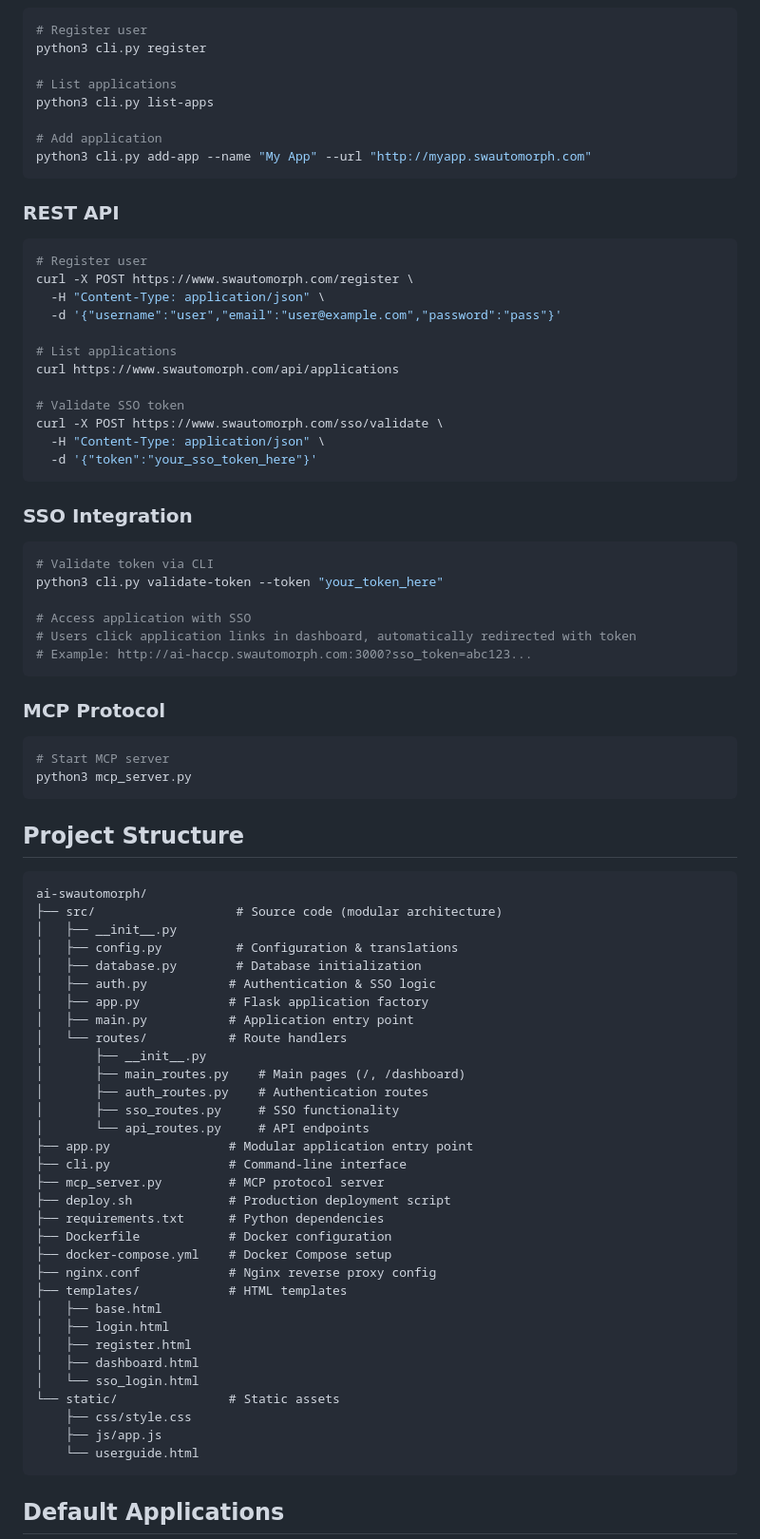
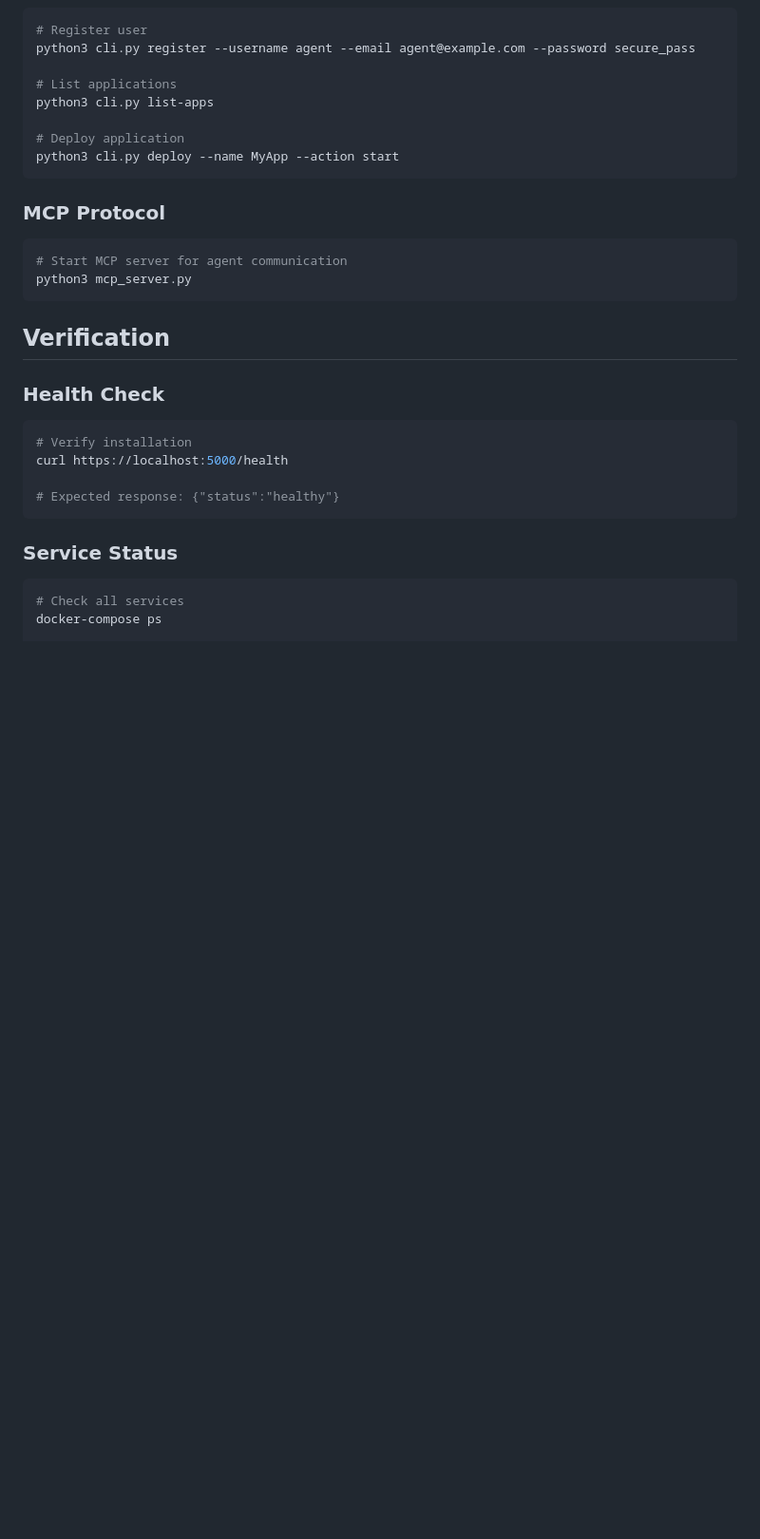
Before and after one commit to Sam9682/ai-swautomorph, a Markdown page: README.md, the part around one of its changes. Shown at 95% size. Rendered like a GitHub page; blank space fills up the shorter version.

````diff
--- a/README.md
+++ b/README.md
@@ -50,82 +106,32 @@ docker-compose up -d
 ```bash
 # Register user
-python3 cli.py register
+python3 cli.py register --username agent --email agent@example.com --password secure_pass
 
 # List applications
 python3 cli.py list-apps
 
-# Add application
-python3 cli.py add-app --name "My App" --url "http://myapp.swautomorph.com"
-```
-
-### REST API
-```bash
-# Register user
-curl -X POST https://www.swautomorph.com/register \
-  -H "Content-Type: application/json" \
-  -d '{"username":"user","email":"user@example.com","password":"pass"}'
-
-# List applications
-curl https://www.swautomorph.com/api/applications
-
-# Validate SSO token
-curl -X POST https://www.swautomorph.com/sso/validate \
-  -H "Content-Type: application/json" \
-  -d '{"token":"your_sso_token_here"}'
-```
-
-### SSO Integration
-```bash
-# Validate token via CLI
-python3 cli.py validate-token --token "your_token_here"
-
-# Access application with SSO
-# Users click application links in dashboard, automatically redirected with token
-# Example: http://ai-haccp.swautomorph.com:3000?sso_token=abc123...
+# Deploy application
+python3 cli.py deploy --name MyApp --action start
 ```
 
 ### MCP Protocol
 ```bash
-# Start MCP server
+# Start MCP server for agent communication
 python3 mcp_server.py
 ```
 
-## Project Structure
+## Verification
 
-```
-ai-swautomorph/
-├── src/                   # Source code (modular architecture)
-│   ├── __init__.py
-│   ├── config.py          # Configuration & translations
-│   ├── database.py        # Database initialization
-│   ├── auth.py           # Authentication & SSO logic
-│   ├── app.py            # Flask application factory
-│   ├── main.py           # Application entry point
-│   └── routes/           # Route handlers
-│       ├── __init__.py
-│       ├── main_routes.py    # Main pages (/, /dashboard)
-│       ├── auth_routes.py    # Authentication routes
-│       ├── sso_routes.py     # SSO functionality
-│       └── api_routes.py     # API endpoints
-├── app.py                # Modular application entry point
-├── cli.py                # Command-line interface
-├── mcp_server.py         # MCP protocol server
-├── deploy.sh             # Production deployment script
-├── requirements.txt      # Python dependencies
-├── Dockerfile            # Docker configuration
-├── docker-compose.yml    # Docker Compose setup
-├── nginx.conf            # Nginx reverse proxy config
-├── templates/            # HTML templates
-│   ├── base.html
-│   ├── login.html
-│   ├── register.html
-│   ├── dashboard.html
-│   └── sso_login.html
-└── static/               # Static assets
-    ├── css/style.css
-    ├── js/app.js
-    └── userguide.html
+### Health Check
+```bash
+# Verify installation
+curl https://localhost:5000/health
+
+# Expected response: {"status":"healthy"}
 ```
 
-## Default Applications
+### Service Status
+```bash
+# Check all services
+docker-compose ps
 
````
Also changed, not shown: other parts of README.md (+97 -105 lines), ARCHITECTURE_GUIDE.md (added, +338 -0 lines).
